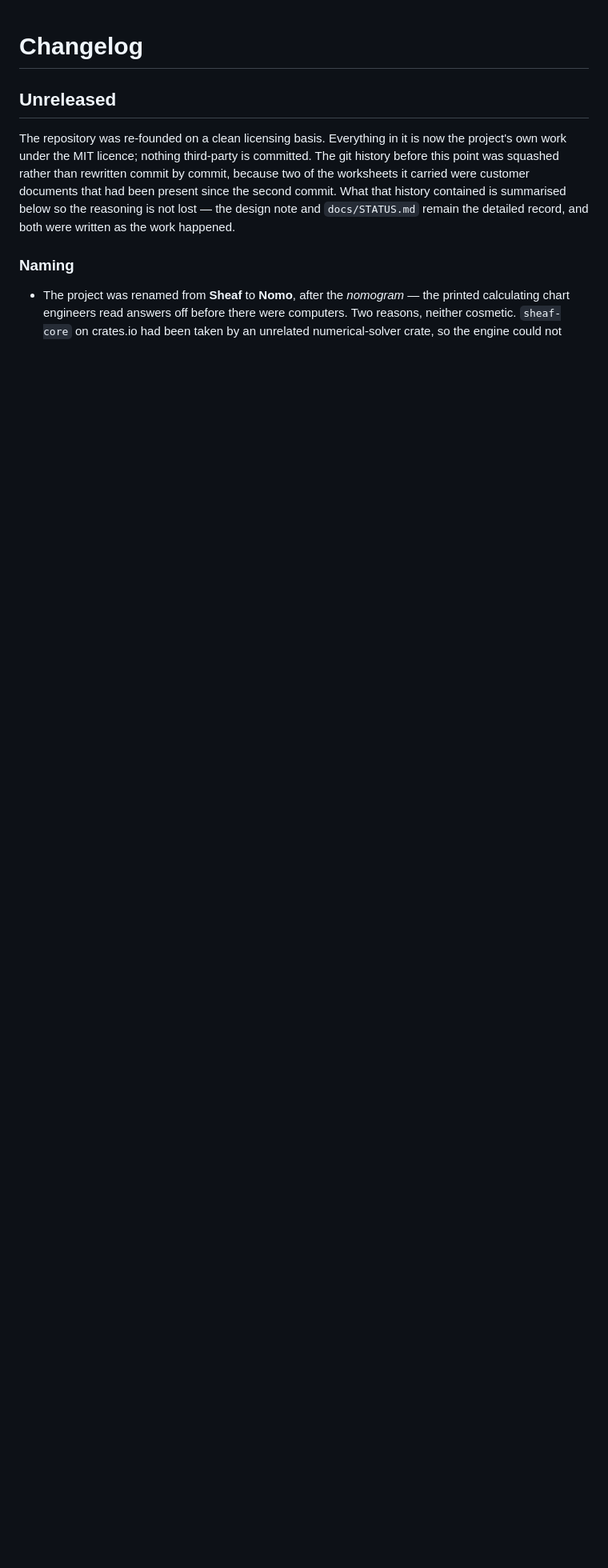
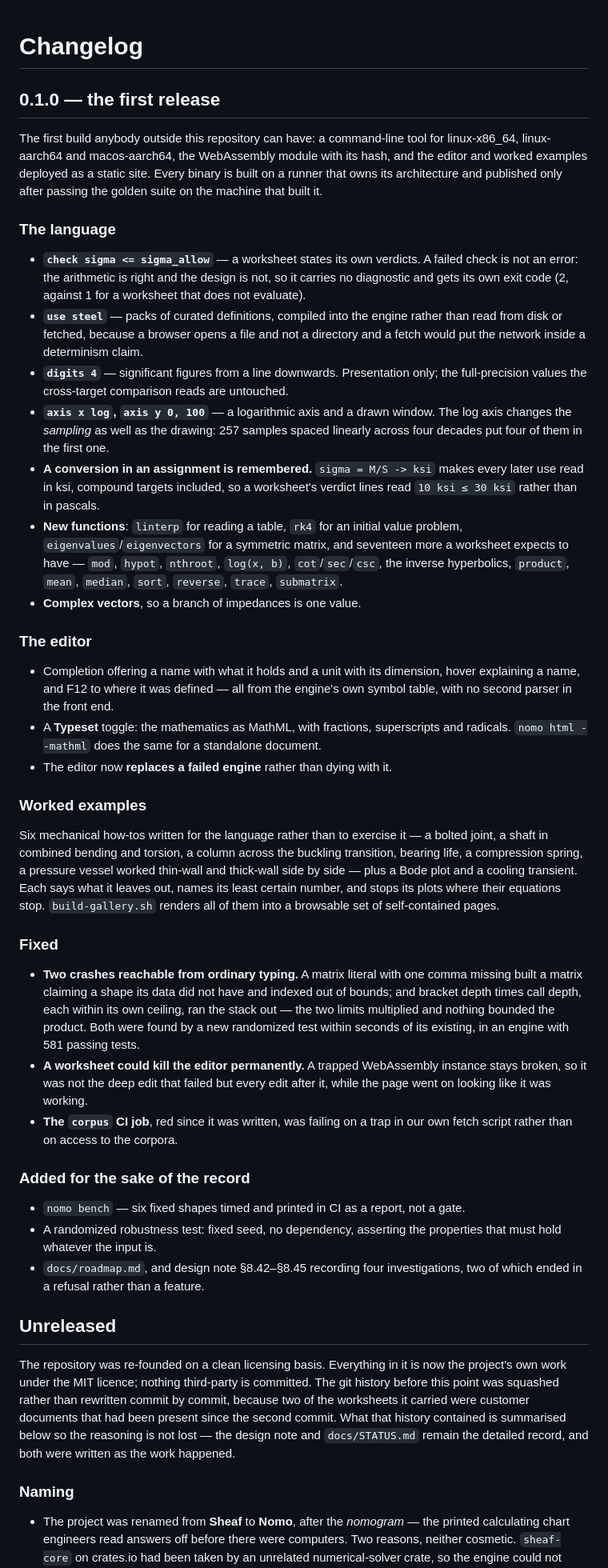
Before and after one commit to rveen/nomo, a Markdown page: CHANGELOG.md, the part around the change. Shown at 80% size. Rendered like a GitHub page; blank space fills up the shorter version.

Commit message:
docs: changelog for 0.1.0
The first build anybody outside this repository can have, so the entry is
organised by what a user gets rather than by what the commits did: the
language additions, the editor, the worked examples, the two crashes that
were reachable from ordinary typing, and the CI job that had never passed.

Co-Authored-By: Claude Opus 5 <noreply@anthropic.com>
Claude-Session: https://claude.ai/code/session_01PbwTzXryqQeFW5UBa8xPKa

```diff
--- a/CHANGELOG.md
+++ b/CHANGELOG.md
@@ -1,4 +1,78 @@
 # Changelog
+
+## 0.1.0 — the first release
+
+The first build anybody outside this repository can have: a command-line tool
+for linux-x86_64, linux-aarch64 and macos-aarch64, the WebAssembly module with
+its hash, and the editor and worked examples deployed as a static site. Every
+binary is built on a runner that owns its architecture and published only after
+passing the golden suite on the machine that built it.
+
+### The language
+
+- **`check sigma <= sigma_allow`** — a worksheet states its own verdicts. A
+  failed check is not an error: the arithmetic is right and the design is not,
+  so it carries no diagnostic and gets its own exit code (2, against 1 for a
+  worksheet that does not evaluate).
+- **`use steel`** — packs of curated definitions, compiled into the engine
+  rather than read from disk or fetched, because a browser opens a file and not
+  a directory and a fetch would put the network inside a determinism claim.
+- **`digits 4`** — significant figures from a line downwards. Presentation only;
+  the full-precision values the cross-target comparison reads are untouched.
+- **`axis x log`, `axis y 0, 100`** — a logarithmic axis and a drawn window. The
+  log axis changes the *sampling* as well as the drawing: 257 samples spaced
+  linearly across four decades put four of them in the first one.
+- **A conversion in an assignment is remembered.** `sigma = M/S -> ksi` makes
+  every later use read in ksi, compound targets included, so a worksheet's
+  verdict lines read `10 ksi ≤ 30 ksi` rather than in pascals.
+- **New functions**: `linterp` for reading a table, `rk4` for an initial value
+  problem, `eigenvalues`/`eigenvectors` for a symmetric matrix, and seventeen
+  more a worksheet expects to have — `mod`, `hypot`, `nthroot`, `log(x, b)`,
+  `cot`/`sec`/`csc`, the inverse hyperbolics, `product`, `mean`, `median`,
+  `sort`, `reverse`, `trace`, `submatrix`.
+- **Complex vectors**, so a branch of impedances is one value.
+
+### The editor
+
+- Completion offering a name with what it holds and a unit with its dimension,
+  hover explaining a name, and F12 to where it was defined — all from the
+  engine's own symbol table, with no second parser in the front end.
+- A **Typeset** toggle: the mathematics as MathML, with fractions, superscripts
+  and radicals. `nomo html --mathml` does the same for a standalone document.
+- The editor now **replaces a failed engine** rather than dying with it.
+
+### Worked examples
+
+Six mechanical how-tos written for the language rather than to exercise it — a
+bolted joint, a shaft in combined bending and torsion, a column across the
+buckling transition, bearing life, a compression spring, a pressure vessel worked
+thin-wall and thick-wall side by side — plus a Bode plot and a cooling transient.
+Each says what it leaves out, names its least certain number, and stops its plots
+where their equations stop. `build-gallery.sh` renders all of them into a
+browsable set of self-contained pages.
+
+### Fixed
+
+- **Two crashes reachable from ordinary typing.** A matrix literal with one
+  comma missing built a matrix claiming a shape its data did not have and
+  indexed out of bounds; and bracket depth times call depth, each within its own
+  ceiling, ran the stack out — the two limits multiplied and nothing bounded the
+  product. Both were found by a new randomized test within seconds of its
+  existing, in an engine with 581 passing tests.
+- **A worksheet could kill the editor permanently.** A trapped WebAssembly
+  instance stays broken, so it was not the deep edit that failed but every edit
+  after it, while the page went on looking like it was working.
+- **The `corpus` CI job**, red since it was written, was failing on a trap in
+  our own fetch script rather than on access to the corpora.
+
+### Added for the sake of the record
+
+- `nomo bench` — six fixed shapes timed and printed in CI as a report, not a
+  gate.
+- A randomized robustness test: fixed seed, no dependency, asserting the
+  properties that must hold whatever the input is.
+- `docs/roadmap.md`, and design note §8.42–§8.45 recording four investigations,
+  two of which ended in a refusal rather than a feature.
 
 ## Unreleased
 
```
